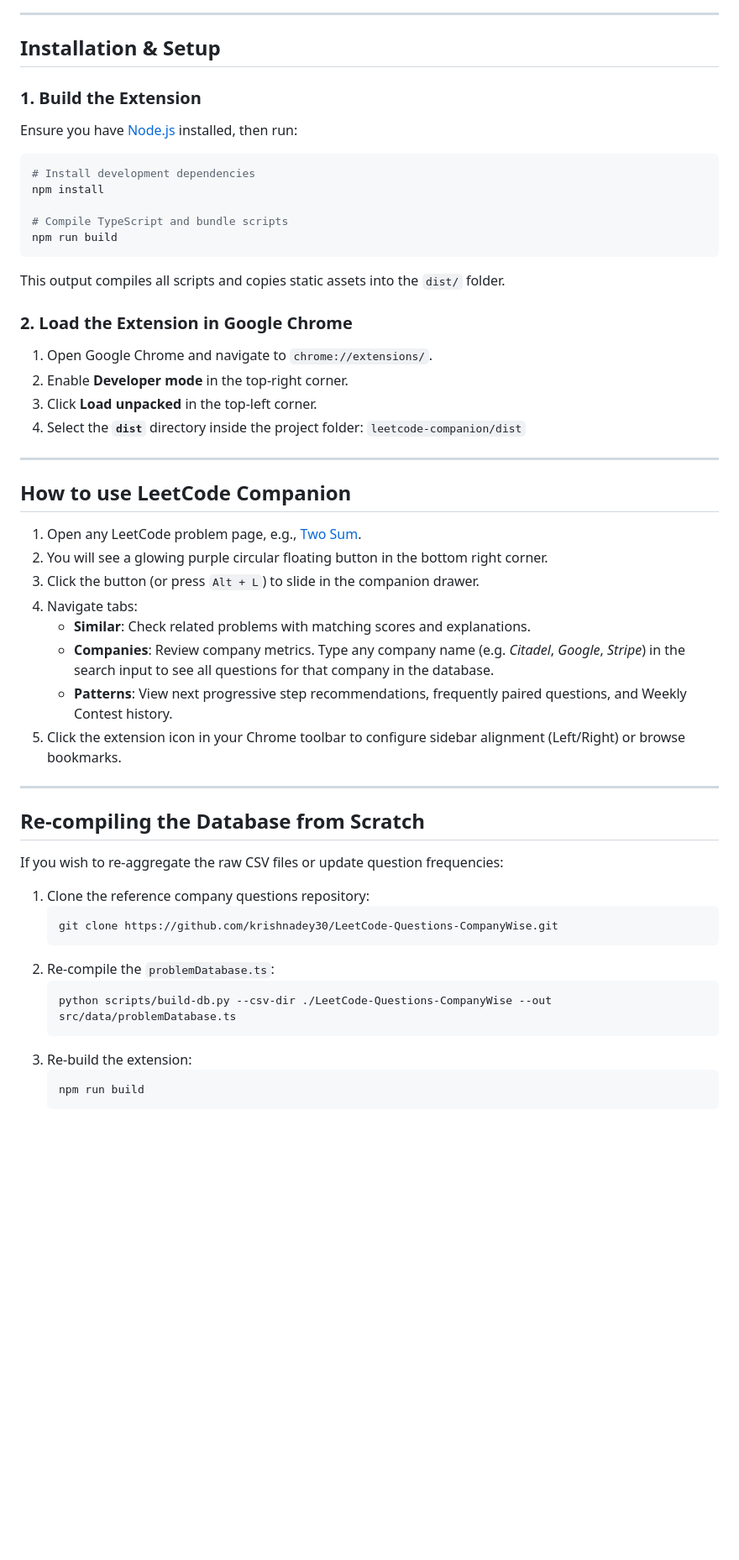
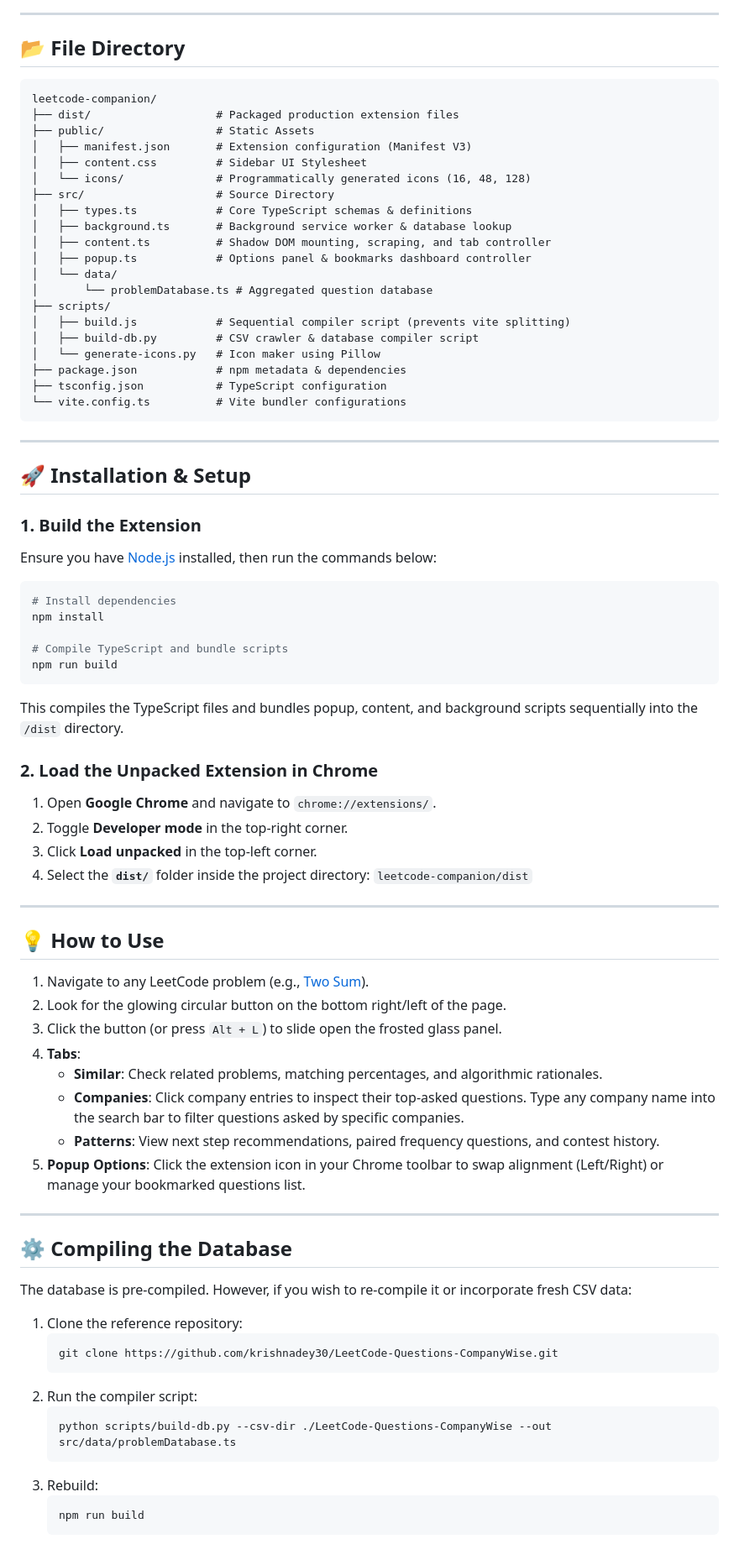
Before and after one commit to kishansaaai/leetcode-companion, a Markdown page: README.md, the part around one of its changes. Shown at 84% size. GitHub-like rendering; blank space fills up the shorter version.

Commit message:
Docs: Overhaul README with premium visuals, architecture diagrams, and feature breakdowns

````diff
--- a/README.md
+++ b/README.md
@@ -51,52 +54,81 @@ leetcode-companion/
 
 ---
 
-## Installation & Setup
+## 📂 File Directory
+
+```
+leetcode-companion/
+├── dist/                   # Packaged production extension files
+├── public/                 # Static Assets
+│   ├── manifest.json       # Extension configuration (Manifest V3)
+│   ├── content.css         # Sidebar UI Stylesheet
+│   └── icons/              # Programmatically generated icons (16, 48, 128)
+├── src/                    # Source Directory
+│   ├── types.ts            # Core TypeScript schemas & definitions
+│   ├── background.ts       # Background service worker & database lookup
+│   ├── content.ts          # Shadow DOM mounting, scraping, and tab controller
+│   ├── popup.ts            # Options panel & bookmarks dashboard controller
+│   └── data/
+│       └── problemDatabase.ts # Aggregated question database
+├── scripts/
+│   ├── build.js            # Sequential compiler script (prevents vite splitting)
+│   ├── build-db.py         # CSV crawler & database compiler script
+│   └── generate-icons.py   # Icon maker using Pillow
+├── package.json            # npm metadata & dependencies
+├── tsconfig.json           # TypeScript configuration
+└── vite.config.ts          # Vite bundler configurations
+```
+
+---
+
+## 🚀 Installation & Setup
 
 ### 1. Build the Extension
-Ensure you have [Node.js](https://nodejs.org/) installed, then run:
+Ensure you have [Node.js](https://nodejs.org/) installed, then run the commands below:
+
 ```bash
-# Install development dependencies
+# Install dependencies
 npm install
 
 # Compile TypeScript and bundle scripts
 npm run build
 ```
-This output compiles all scripts and copies static assets into the `dist/` folder.
+This compiles the TypeScript files and bundles popup, content, and background scripts sequentially into the `/dist` directory.
 
-### 2. Load the Extension in Google Chrome
-1. Open Google Chrome and navigate to `chrome://extensions/`.
-2. Enable **Developer mode** in the top-right corner.
+### 2. Load the Unpacked Extension in Chrome
+1. Open **Google Chrome** and navigate to `chrome://extensions/`.
+2. Toggle **Developer mode** in the top-right corner.
 3. Click **Load unpacked** in the top-left corner.
-4. Select the **`dist`** directory inside the project folder:
+4. Select the **`dist/`** folder inside the project directory:
    `leetcode-companion/dist`
 
 ---
 
-## How to use LeetCode Companion
+## 💡 How to Use
 
-1. Open any LeetCode problem page, e.g., [Two Sum](https://leetcode.com/problems/two-sum/).
-2. You will see a glowing purple circular floating button in the bottom right corner.
-3. Click the button (or press `Alt + L`) to slide in the companion drawer.
-4. Navigate tabs:
-   * **Similar**: Check related problems with matching scores and explanations.
-   * **Companies**: Review company metrics. Type any company name (e.g. *Citadel*, *Google*, *Stripe*) in the search input to see all questions for that company in the database.
-   * **Patterns**: View next progressive step recommendations, frequently paired questions, and Weekly Contest history.
-5. Click the extension icon in your Chrome toolbar to configure sidebar alignment (Left/Right) or browse bookmarks.
+1. Navigate to any LeetCode problem (e.g., [Two Sum](https://leetcode.com/problems/two-sum/)).
+2. Look for the glowing circular button on the bottom right/left of the page.
+3. Click the button (or press `Alt + L`) to slide open the frosted glass panel.
+4. **Tabs**:
+   * **Similar**: Check related problems, matching percentages, and algorithmic rationales.
+   * **Companies**: Click company entries to inspect their top-asked questions. Type any company name into the search bar to filter questions asked by specific companies.
+   * **Patterns**: View next step recommendations, paired frequency questions, and contest history.
+5. **Popup Options**: Click the extension icon in your Chrome toolbar to swap alignment (Left/Right) or manage your bookmarked questions list.
 
 ---
 
-## Re-compiling the Database from Scratch
-If you wish to re-aggregate the raw CSV files or update question frequencies:
-1. Clone the reference company questions repository:
+## ⚙️ Compiling the Database
+
+The database is pre-compiled. However, if you wish to re-compile it or incorporate fresh CSV data:
+1. Clone the reference repository:
    ```bash
    git clone https://github.com/krishnadey30/LeetCode-Questions-CompanyWise.git
    ```
-2. Re-compile the `problemDatabase.ts`:
+2. Run the compiler script:
    ```bash
    python scripts/build-db.py --csv-dir ./LeetCode-Questions-CompanyWise --out src/data/problemDatabase.ts
    ```
-3. Re-build the extension:
+3. Rebuild:
    ```bash
    npm run build
    ```
````
Also changed, not shown: other parts of README.md (+41 -38 lines).
